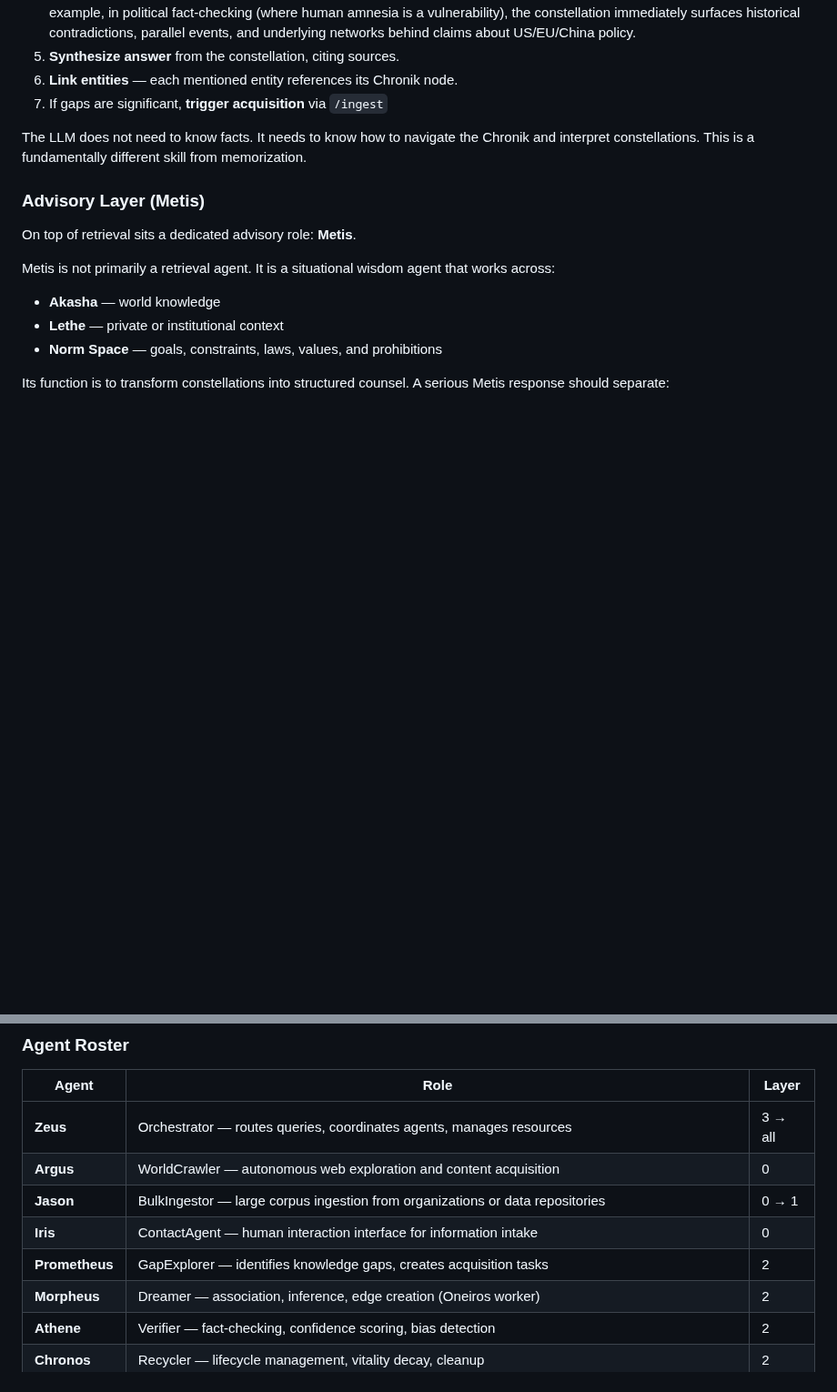
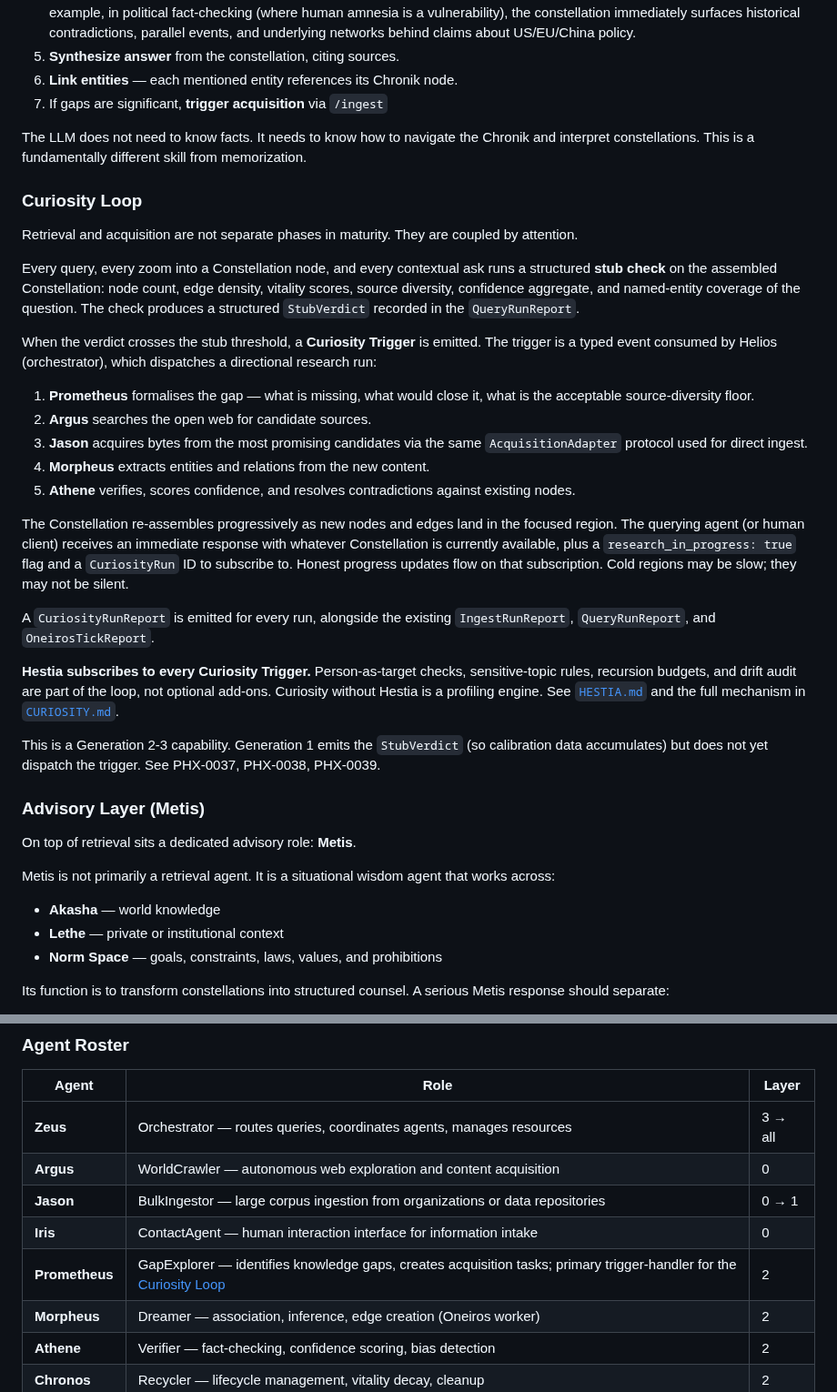
Before and after one commit to theogony-project/theogony, a Markdown page: docs/ARCHITECTURE.md, 2 parts joined by grey strips. Shown at 91% size. Rendered like a GitHub page; blank space fills up the shorter version.

Commit message:
docs(architecture): add Curiosity Loop subsection in Layer 3
Documents the architectural coupling between retrieval and acquisition:
every query/zoom/ask runs a structured stub check; if it crosses the
threshold, Helios dispatches a directional research run through
Prometheus → Argus → Jason → Morpheus → Athene; the Constellation
re-assembles progressively; Hestia subscribes to every trigger.

Adds CuriosityRunReport to the existing report family.

Annotates Prometheus in the agent roster as the primary trigger-handler.

Generation 1 emits StubVerdict for calibration but does not dispatch
the trigger. PHX-0037/0038/0039 stage the full implementation.

Made-with: Cursor

```diff
--- a/docs/ARCHITECTURE.md
+++ b/docs/ARCHITECTURE.md
@@ -318,6 +318,28 @@ The expected query flow for an LLM using the Chronik:
 
 The LLM does not need to know facts. It needs to know how to navigate the Chronik and interpret constellations. This is a fundamentally different skill from memorization.
 
+### Curiosity Loop
+
+Retrieval and acquisition are not separate phases in maturity. They are coupled by attention.
+
+Every query, every zoom into a Constellation node, and every contextual ask runs a structured **stub check** on the assembled Constellation: node count, edge density, vitality scores, source diversity, confidence aggregate, and named-entity coverage of the question. The check produces a structured `StubVerdict` recorded in the `QueryRunReport`.
+
+When the verdict crosses the stub threshold, a **Curiosity Trigger** is emitted. The trigger is a typed event consumed by Helios (orchestrator), which dispatches a directional research run:
+
+1. **Prometheus** formalises the gap — what is missing, what would close it, what is the acceptable source-diversity floor.
+2. **Argus** searches the open web for candidate sources.
+3. **Jason** acquires bytes from the most promising candidates via the same `AcquisitionAdapter` protocol used for direct ingest.
+4. **Morpheus** extracts entities and relations from the new content.
+5. **Athene** verifies, scores confidence, and resolves contradictions against existing nodes.
+
+The Constellation re-assembles progressively as new nodes and edges land in the focused region. The querying agent (or human client) receives an immediate response with whatever Constellation is currently available, plus a `research_in_progress: true` flag and a `CuriosityRun` ID to subscribe to. Honest progress updates flow on that subscription. Cold regions may be slow; they may not be silent.
+
+A `CuriosityRunReport` is emitted for every run, alongside the existing `IngestRunReport`, `QueryRunReport`, and `OneirosTickReport`.
+
+**Hestia subscribes to every Curiosity Trigger.** Person-as-target checks, sensitive-topic rules, recursion budgets, and drift audit are part of the loop, not optional add-ons. Curiosity without Hestia is a profiling engine. See [`HESTIA.md`](HESTIA.md) and the full mechanism in [`CURIOSITY.md`](CURIOSITY.md).
+
+This is a Generation 2-3 capability. Generation 1 emits the `StubVerdict` (so calibration data accumulates) but does not yet dispatch the trigger. See PHX-0037, PHX-0038, PHX-0039.
+
 ### Advisory Layer (Metis)
 
 On top of retrieval sits a dedicated advisory role: **Metis**.
@@ -402,7 +424,7 @@ Two distinct orchestration roles:
 | **Argus** | WorldCrawler — autonomous web exploration and content acquisition | 0 |
 | **Jason** | BulkIngestor — large corpus ingestion from organizations or data repositories | 0 → 1 |
 | **Iris** | ContactAgent — human interaction interface for information intake | 0 |
-| **Prometheus** | GapExplorer — identifies knowledge gaps, creates acquisition tasks | 2 |
+| **Prometheus** | GapExplorer — identifies knowledge gaps, creates acquisition tasks; primary trigger-handler for the [Curiosity Loop](CURIOSITY.md) | 2 |
 | **Morpheus** | Dreamer — association, inference, edge creation (Oneiros worker) | 2 |
 | **Athene** | Verifier — fact-checking, confidence scoring, bias detection | 2 |
 | **Chronos** | Recycler — lifecycle management, vitality decay, cleanup | 2 |
```
